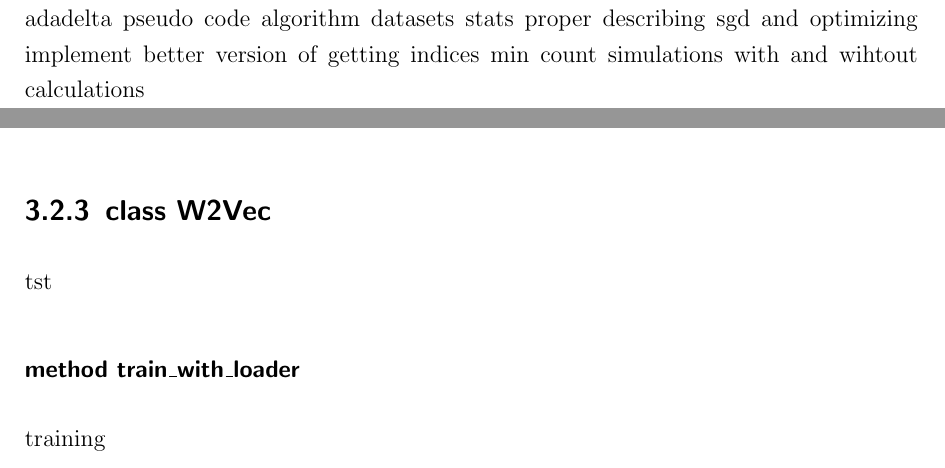
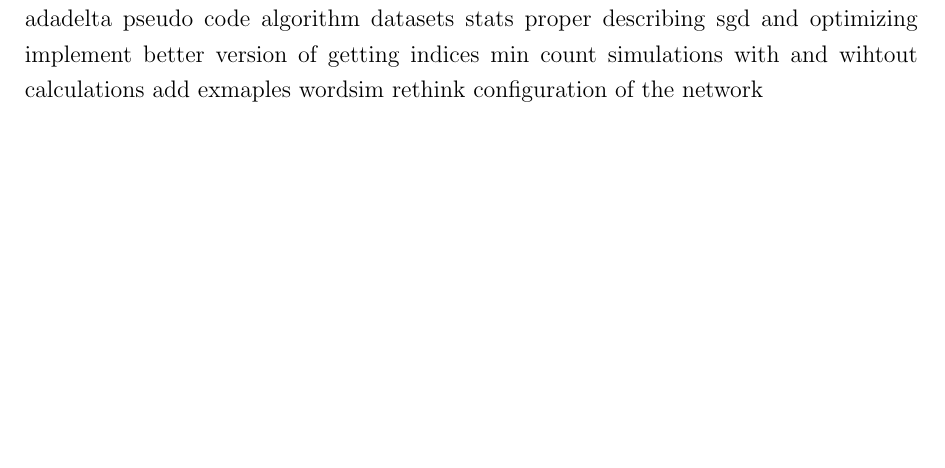
Before and after one commit to c3dric373/bachelorThesis, a LaTeX thesis (thesis_template/thesis.tex, which reads thesis_template/chapters/methods.tex): two parts of pages 8 and 23 of 36 before the commit and part of page 8 of 36 after it, the two joined at a grey line, cut so that both start at the same text, the shorter picture padded with empty space. Compiled offline with pdfLaTeX.

Commit message:
todos and deleted unused section

```diff
--- a/thesis_template/chapters/methods.tex
+++ b/thesis_template/chapters/methods.tex
@@ -72,8 +72,3 @@ We then need to compute the amount of borde words. For this we will only need to
  If it's the case we can apply the samDe principle as shown above. If not we need to do the following:\\
  %TODO \\
 Now we need to access each pair individually, so first we have to define an order. We will go over the Dataset sequentially adding first the pairs from the left then from the right. Now that we have defined an order, let's look at how we can acces theim. Given an item index $x$ we need to find in which sentence the pairs is. Because we know how many pairs per sentence their is we can. We only have to devide $x$ by the number of pairs that can be built within one sentence. Know we can access this sentence because we have the list that stores our dataset. then we have to iterate over all the possible pairs that we can builld within this sentence count theim, and stop when we arrived at the wished id. S
-
-\subsection{class W2Vec}
-tst
-\subsubsection{method train\_with\_loader}
-training
--- a/thesis_template/thesis.tex
+++ b/thesis_template/thesis.tex
@@ -117,6 +117,9 @@ datasets stats proper
 describing sgd and optimizing
 implement better version of getting indices
 min count simulations with and wihtout calculations
+add exmaples wordsim
+rethink configuration of the network
+
 
 
 
```
